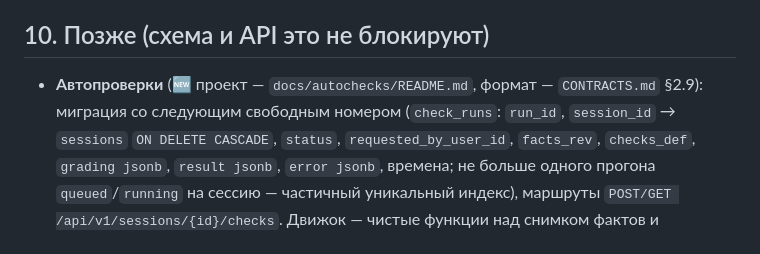
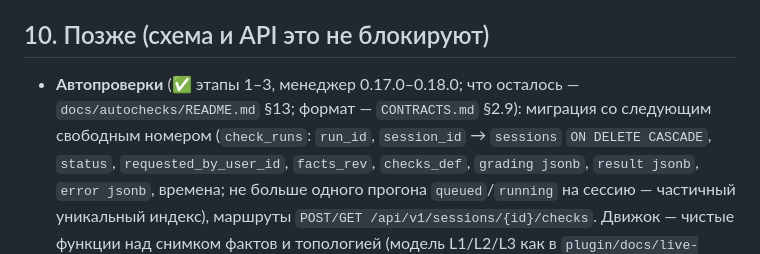
Before and after one commit to thua48xsen3iemicy-boop/gns-moodle-plugin, a Markdown page: manager/docs/DESIGN.md, the part around the change. Drawn GitHub-style.

Commit message:
manager: point DESIGN to the auto-checks to-do list
Co-Authored-By: Claude Opus 5.5 <noreply@anthropic.com>
Claude-Session: https://claude.ai/code/session_01ApVEvqgmgrErCwrw8HzX9U

```diff
--- a/manager/docs/DESIGN.md
+++ b/manager/docs/DESIGN.md
@@ -479,7 +479,8 @@ Proxmox, тот же Idempotency-Key у слота, статус лабы пер
 
 ## 10. Позже (схема и API это не блокируют)
 
-- **Автопроверки** (🆕 проект — `docs/autochecks/README.md`, формат — `CONTRACTS.md` §2.9): миграция со следующим
+- **Автопроверки** (✅ этапы 1–3, менеджер 0.17.0–0.18.0; что осталось — `docs/autochecks/README.md` §13; формат —
+  `CONTRACTS.md` §2.9): миграция со следующим
   свободным номером (`check_runs`: `run_id`, `session_id` → `sessions` `ON DELETE CASCADE`, `status`, `requested_by_user_id`,
   `facts_rev`, `checks_def`, `grading jsonb`, `result jsonb`, `error jsonb`, времена; не больше одного прогона
   `queued`/`running` на сессию — частичный уникальный индекс), маршруты `POST/GET /api/v1/sessions/{id}/checks`.
```
